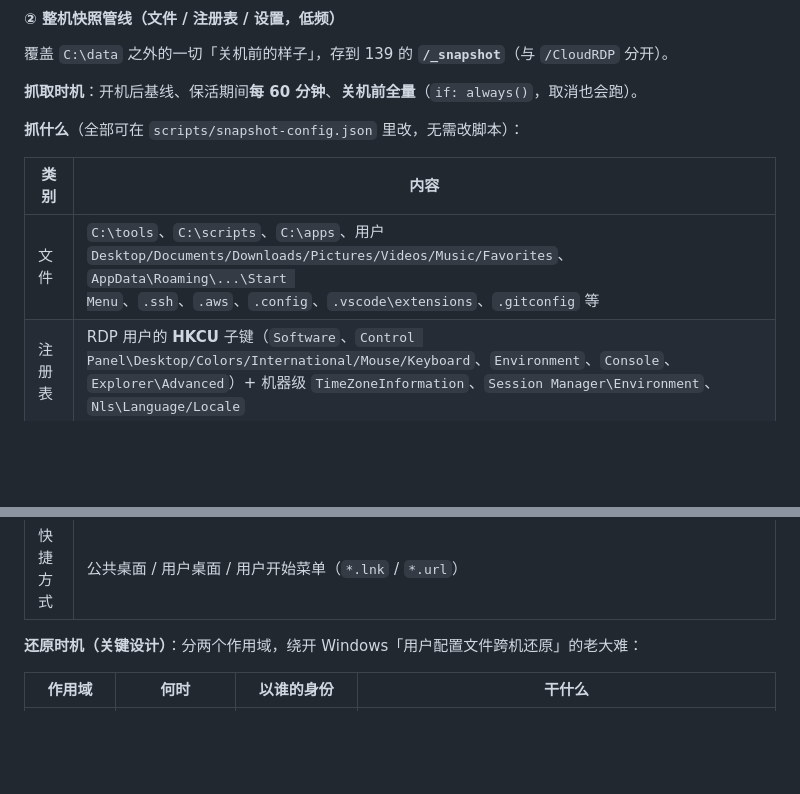
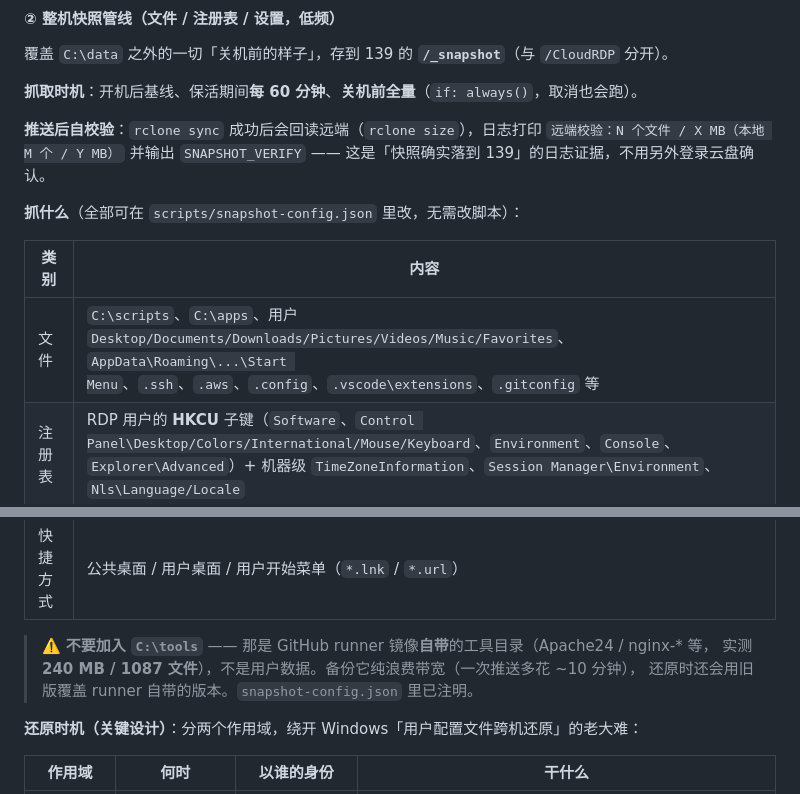
Before and after one commit to 3465125540/cloud-rdp, a Markdown page: README.md, 2 parts joined by grey strips. Drawn GitHub-style; blank space fills up the shorter version.

Commit message:
docs: 记录 C:\tools 是 runner 自带目录（实测 240MB）与推送后远端自校验

```diff
--- a/README.md
+++ b/README.md
@@ -133,15 +133,23 @@
 
 **抓取时机**：开机后基线、保活期间**每 60 分钟**、**关机前全量**（`if: always()`，取消也会跑）。
 
+**推送后自校验**：`rclone sync` 成功后会回读远端（`rclone size`），日志打印
+`远端校验：N 个文件 / X MB（本地 M 个 / Y MB）` 并输出 `SNAPSHOT_VERIFY` ——
+这是「快照确实落到 139」的日志证据，不用另外登录云盘确认。
+
 **抓什么**（全部可在 `scripts/snapshot-config.json` 里改，无需改脚本）：
 
 | 类别 | 内容 |
 |------|------|
-| 文件 | `C:\tools`、`C:\scripts`、`C:\apps`、用户 `Desktop/Documents/Downloads/Pictures/Videos/Music/Favorites`、`AppData\Roaming\...\Start Menu`、`.ssh`、`.aws`、`.config`、`.vscode\extensions`、`.gitconfig` 等 |
+| 文件 | `C:\scripts`、`C:\apps`、用户 `Desktop/Documents/Downloads/Pictures/Videos/Music/Favorites`、`AppData\Roaming\...\Start Menu`、`.ssh`、`.aws`、`.config`、`.vscode\extensions`、`.gitconfig` 等 |
 | 注册表 | RDP 用户的 **HKCU** 子键（`Software`、`Control Panel\Desktop/Colors/International/Mouse/Keyboard`、`Environment`、`Console`、`Explorer\Advanced`）+ 机器级 `TimeZoneInformation`、`Session Manager\Environment`、`Nls\Language/Locale` |
 | 软件清单 | `winget export` + 注册表 Uninstall 扫描（**清单**，不是二进制；重装靠 winget） |
 | 系统设置 | 时区、区域、电源方案、壁纸（壁纸文件一并带走） |
 | 快捷方式 | 公共桌面 / 用户桌面 / 用户开始菜单（`*.lnk` / `*.url`） |
+
+> ⚠️ **不要加入 `C:\tools`** —— 那是 GitHub runner 镜像**自带**的工具目录（Apache24 / nginx-* 等，
+> 实测 **240 MB / 1087 文件**），不是用户数据。备份它纯浪费带宽（一次推送多花 ~10 分钟），
+> 还原时还会用旧版覆盖 runner 自带的版本。`snapshot-config.json` 里已注明。
 
 **还原时机（关键设计）**：分两个作用域，绕开 Windows「用户配置文件跨机还原」的老大难：
 
```
